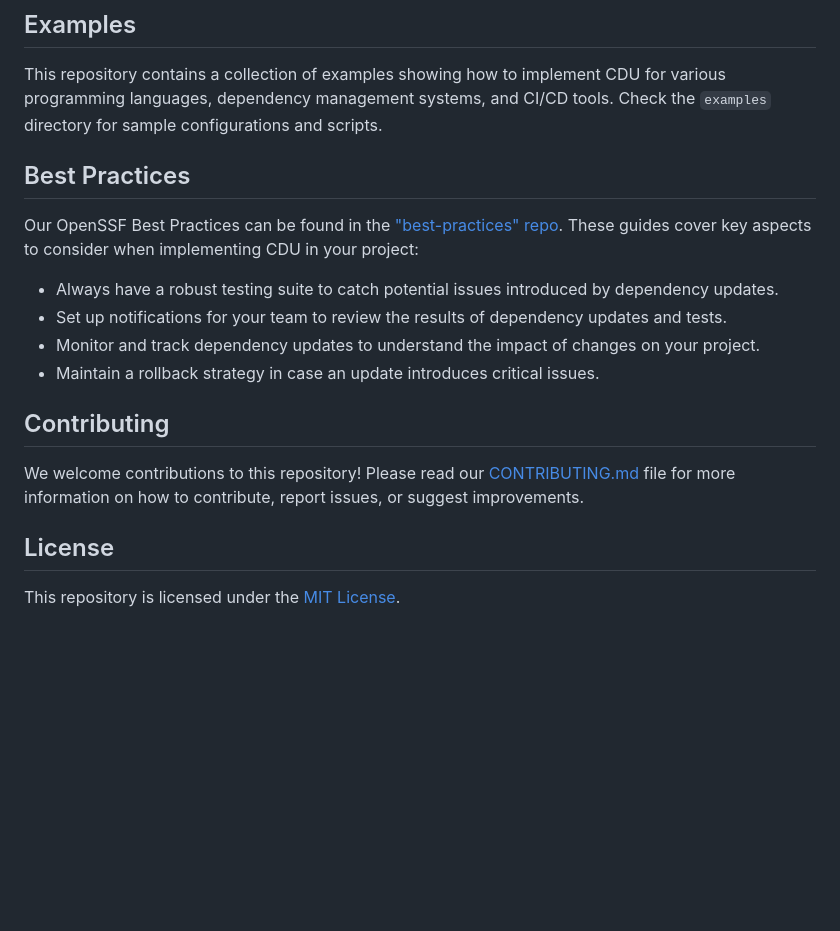
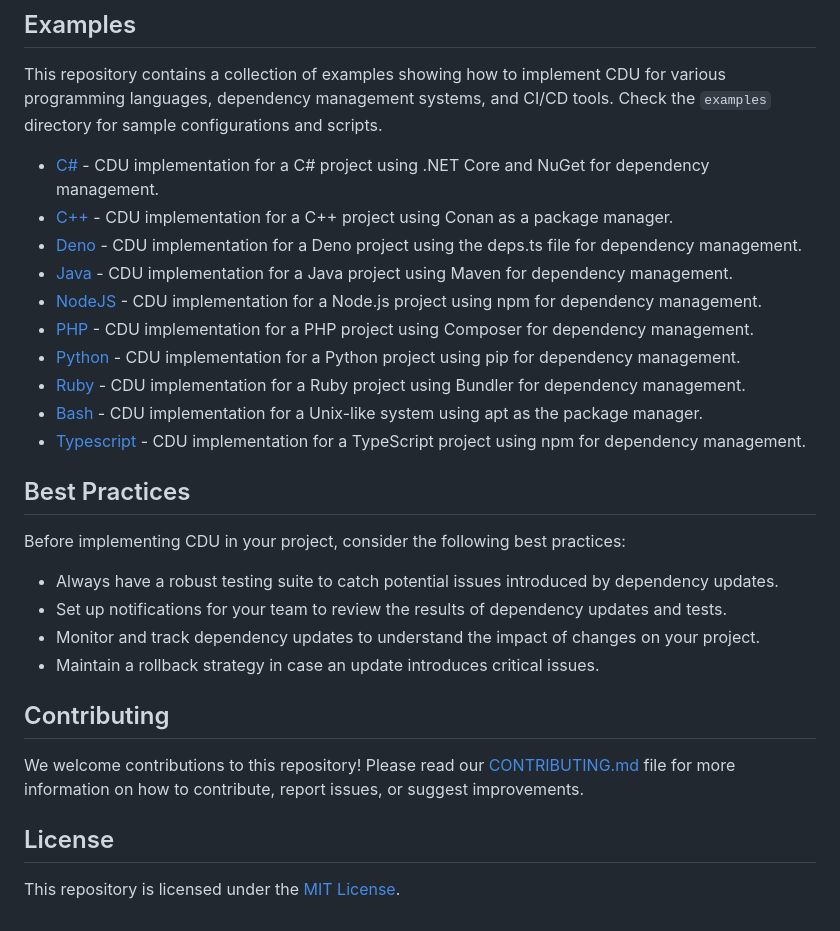
Before and after one commit to genome21/CDU, a Markdown page: README.md, the part around one of its changes. GitHub-like rendering; blank space fills up the shorter version.

Commit message:
Update README.md
Signed-off-by: Robert Wilkins III <1147229+genome21@users.noreply.github.com>

```diff
--- a/README.md
+++ b/README.md
@@ -41,9 +41,20 @@ One challenge with CDU is the risk of breaking changes being introduced by updat
 
 This repository contains a collection of examples showing how to implement CDU for various programming languages, dependency management systems, and CI/CD tools. Check the `examples` directory for sample configurations and scripts.
 
+- [C#](./examples/csharp) - CDU implementation for a C# project using .NET Core and NuGet for dependency management.
+- [C++](./examples/cpp) - CDU implementation for a C++ project using Conan as a package manager.
+- [Deno](./examples/deno) - CDU implementation for a Deno project using the deps.ts file for dependency management.
+- [Java](./examples/java) - CDU implementation for a Java project using Maven for dependency management.
+- [NodeJS](./examples/nodejs) - CDU implementation for a Node.js project using npm for dependency management.
+- [PHP](./examples/php) - CDU implementation for a PHP project using Composer for dependency management.
+- [Python](./examples/python) - CDU implementation for a Python project using pip for dependency management.
+- [Ruby](./examples/ruby) - CDU implementation for a Ruby project using Bundler for dependency management.
+- [Bash](./examples/bash) - CDU implementation for a Unix-like system using apt as the package manager.
+- [Typescript](./examples/typescript) - CDU implementation for a TypeScript project using npm for dependency management.
+
 ## Best Practices
 
-Our OpenSSF Best Practices can be found in the ["best-practices" repo](https://github.com/genome21/CDU/tree/main/best-practices). These guides cover key aspects to consider when implementing CDU in your project:
+Before implementing CDU in your project, consider the following best practices:
 
 - Always have a robust testing suite to catch potential issues introduced by dependency updates.
 - Set up notifications for your team to review the results of dependency updates and tests.
```
Also changed, not shown: other parts of README.md (+1 -1 lines).
